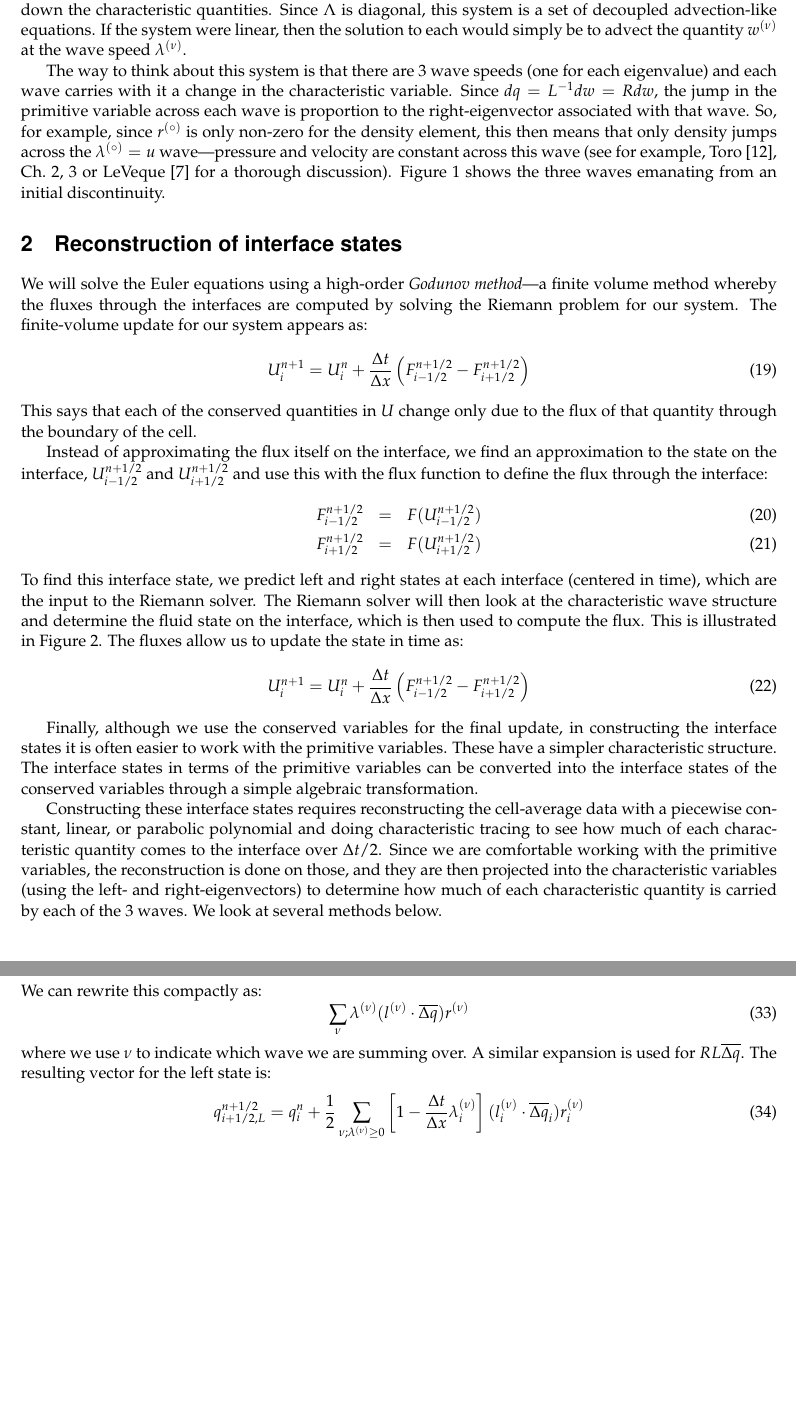
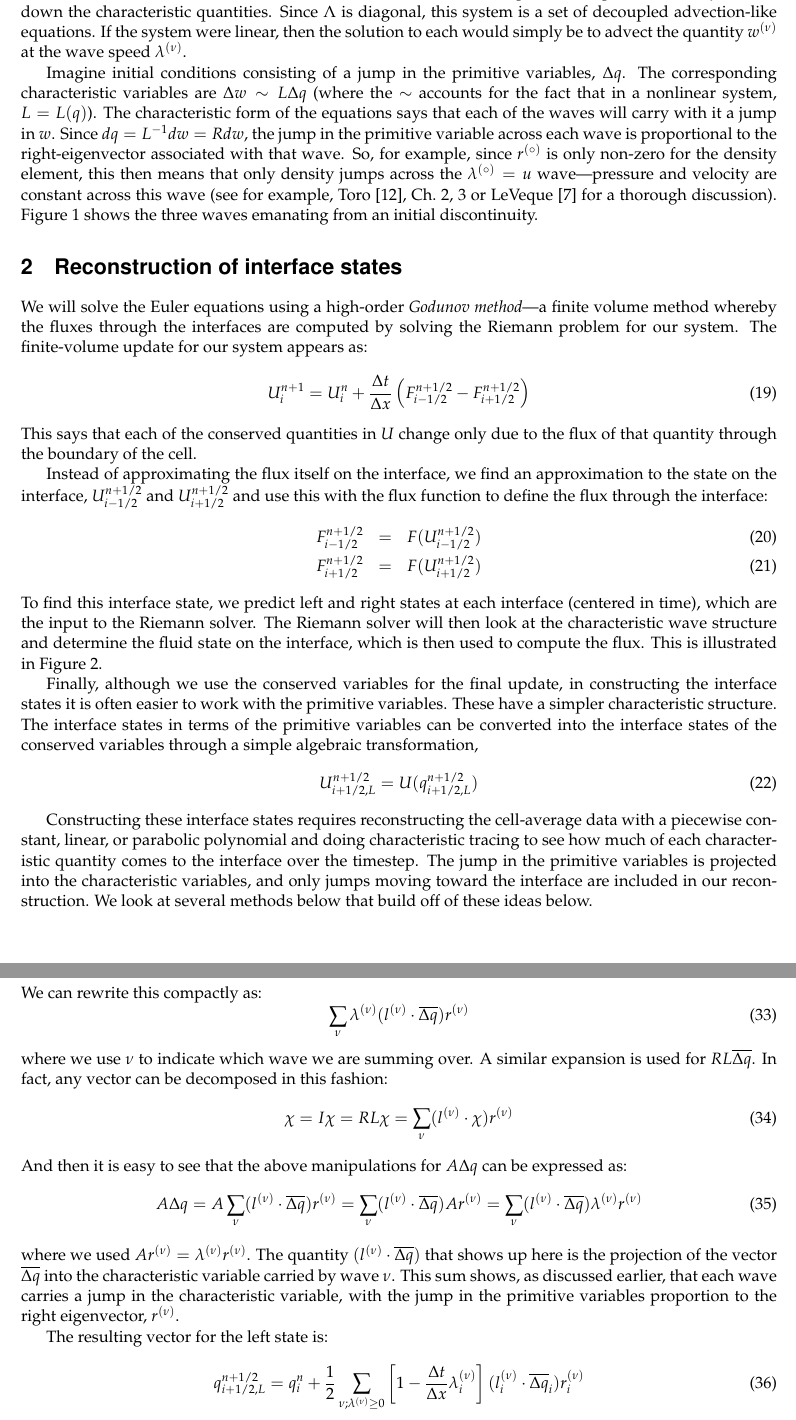
Before and after one commit to Open-Astrophysics-Bookshelf/numerical_exercises, a LaTeX document (Euler/Euler.tex): two parts of pages 3 and 7 of 21 before the commit and two parts of pages 3 and 7 of 22 after it, joined at a grey line, cut so that both start at the same text, the shorter picture padded with empty space. Compiled offline with pdfLaTeX.

Commit message:
more updates

```diff
--- a/Euler/Euler.tex
+++ b/Euler/Euler.tex
@@ -237,10 +242,13 @@ decoupled advection-like equations.  If the system were linear, then the
 solution to each would simply be to advect the quantity $w^\enu$ at
 the wave speed $\lambda^\enu$.
 
-The way to think about this system is that there are 3 wave speeds
-(one for each eigenvalue) and each wave carries with it a change in
-the characteristic variable.  Since $dq = L^{-1}dw = R dw$, the jump
-in the primitive variable across each wave is proportion to the
+Imagine initial conditions consisting of a jump in the primitive
+variables, $\Delta q$.  The corresponding characteristic variables are
+$\Delta w \sim L \Delta q$ (where the $\sim$ accounts for the fact
+that in a nonlinear system, $L = L(q)$).  The characteristic form
+of the equations says that each of the waves will carry with it
+a jump in $w$.  Since $dq = L^{-1}dw = R dw$, the jump
+in the primitive variable across each wave is proportional to the
 right-eigenvector associated with that wave.  So, for example, since
 $r^\evz$ is only non-zero for the density element, this then means
 that only density jumps across the $\lambda^\evz = u$ wave---pressure
@@ -291,18 +303,17 @@ interface (centered in time), which are the input to the Riemann
 solver.  The Riemann solver will then look at the characteristic wave
 structure and determine the fluid state on the interface, which is
 then used to compute the flux.  This is illustrated in
-Figure~\ref{fig:riemann}.  The fluxes allow us to update the state in
-time as:
-\begin{equation}
-U^{n+1}_i = U^n_i + \frac{\Delta t}{\Delta x} \left ( F_{i-1/2}^{n+1/2} - F_{i+1/2}^{n+1/2} \right )
-\end{equation}
+Figure~\ref{fig:riemann}.
 
 Finally, although we use the conserved variables for the final update,
 in constructing the interface states it is often easier to work with
 the primitive variables.  These have a simpler characteristic
 structure.  The interface states in terms of the primitive variables
 can be converted into the interface states of the conserved variables
-through a simple algebraic transformation.
+through a simple algebraic transformation,
+\begin{equation}
+U_{i+1/2,L}^{n+1/2} = U(q_{i+1/2,L}^{n+1/2})
+\end{equation}
 
 \begin{figure}[t]
 \centering
@@ -315,12 +326,11 @@ by the Riemann solver using these states as input.}
 Constructing these interface states requires reconstructing the
 cell-average data with a piecewise constant, linear, or parabolic
 polynomial and doing characteristic tracing to see how much of each
-characteristic quantity comes to the interface over $\Delta t$/2.
-Since we are comfortable working with the primitive variables, the
-reconstruction is done on those, and they are then projected into the
-characteristic variables (using the left- and right-eigenvectors) to
-determine how much of each characteristic quantity is carried by each
-of the 3 waves.  We look at several methods below.
+characteristic quantity comes to the interface over the timestep.  The
+jump in the primitive variables is projected into the characteristic
+variables, and only jumps moving toward the interface are included in
+our reconstruction.  We look at several methods below that build off
+of these ideas below.
 
 \subsection{Piecewise constant}
 
@@ -470,7 +480,24 @@ We can rewrite this compactly as:
 \sum_\nu \lambda^{(\nu)} (l^{(\nu)} \cdot \overline{\Delta q}) r^{(\nu)}
 \end{equation}
 where we use $\nu$ to indicate which wave we are summing over.  A similar
-expansion is used for $RL \overline{\Delta q}$.  The resulting vector
+expansion is used for $RL \overline{\Delta q}$.  In fact, any vector
+can be decomposed in this fashion:
+\begin{equation}
+\chi = I \chi = R L \chi = \sum_\nu (l^\enu \cdot \chi) r^\enu
+\end{equation}
+And then it is easy to see that the above manipulations for $A \Delta q$
+can be expressed as:
+\begin{equation}
+A \Delta q =  A \sum_\nu (l^\enu \cdot \overline{\Delta q}) r^\enu = \sum_\nu (l^\enu \cdot \overline{\Delta q}) A r^\enu = \sum_\nu (l^\enu \cdot \overline{\Delta q}) \lambda^\enu r^\enu
+\end{equation}
+where we used $A r^\enu = \lambda^\enu r^\enu$.  The quantity $(l^\enu
+\cdot \overline{\Delta q})$ that shows up here is the projection of
+the vector $\overline{\Delta q}$ into the characteristic variable
+carried by wave $\nu$.  This sum shows, as discussed earlier, that each wave
+carries a jump in the characteristic variable, with the jump in the primitive
+variables proportion to the right eigenvector, $r^\enu$.
+
+The resulting vector
 for the left state is:
 \begin{equation}
 q_{i+1/2,L}^{n+1/2} = q_i^n + \frac{1}{2} \sum_{\nu; \lambda^{(\nu)} \ge 0}
```
Also changed, not shown: Euler/ppm-trace.eps, Euler/Euler.tex (52 more changed lines), 1 other file.
